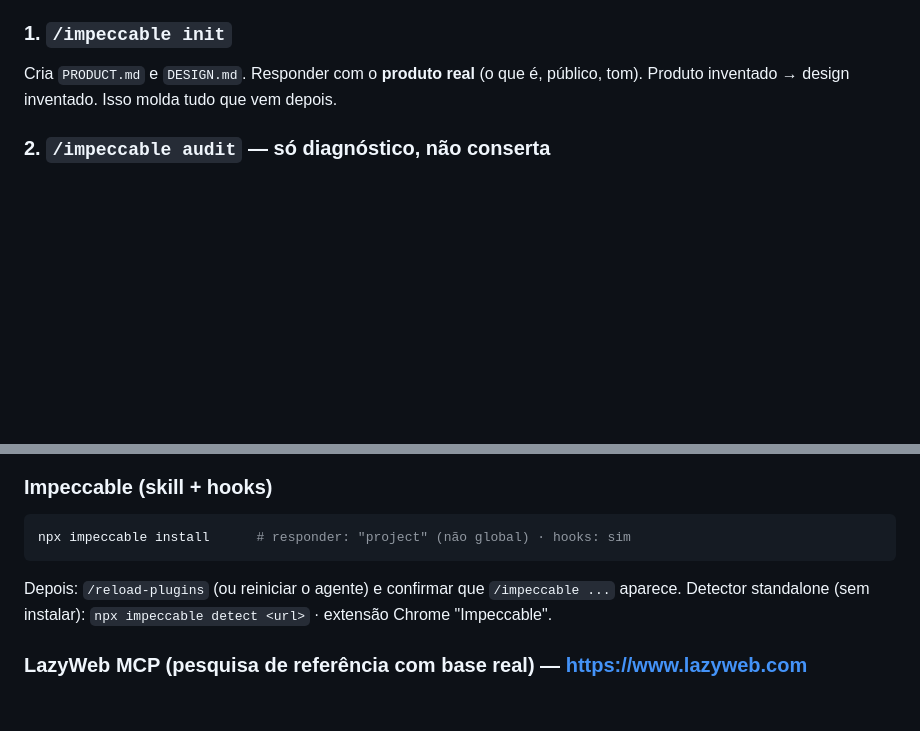
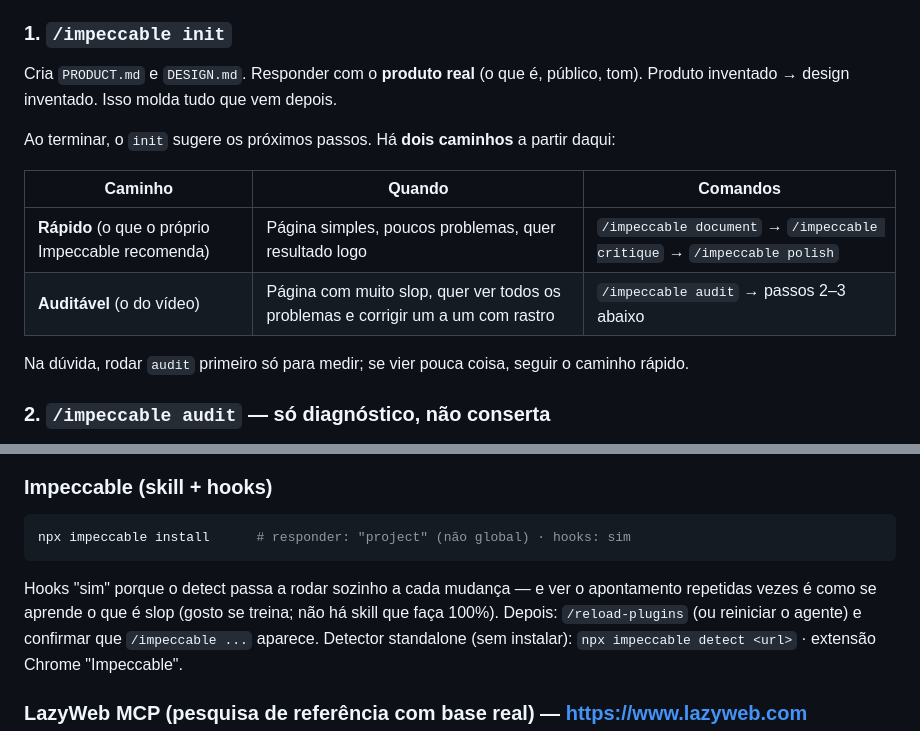
Before and after one commit to Bren0o/anti-slop-ui-workflow, a Markdown page: skills/anti-slop-ui-workflow/SKILL.md, 2 parts joined by grey strips. Rendered like a GitHub page; blank space fills up the shorter version.

````diff
--- a/skills/anti-slop-ui-workflow/SKILL.md
+++ b/skills/anti-slop-ui-workflow/SKILL.md
@@ -71,6 +73,15 @@ invocada mais — o restante do fluxo trabalha **em cima** do rascunho, corrigin
 Cria `PRODUCT.md` e `DESIGN.md`. Responder com o **produto real** (o que é, público, tom).
 Produto inventado → design inventado. Isso molda tudo que vem depois.
 
+Ao terminar, o `init` sugere os próximos passos. Há **dois caminhos** a partir daqui:
+
+| Caminho | Quando | Comandos |
+|---|---|---|
+| **Rápido** (o que o próprio Impeccable recomenda) | Página simples, poucos problemas, quer resultado logo | `/impeccable document` → `/impeccable critique` → `/impeccable polish` |
+| **Auditável** (o do vídeo) | Página com muito slop, quer ver todos os problemas e corrigir um a um com rastro | `/impeccable audit` → passos 2–3 abaixo |
+
+Na dúvida, rodar `audit` primeiro só para medir; se vier pouca coisa, seguir o caminho rápido.
+
 ### 2. `/impeccable audit` — só diagnóstico, não conserta
 Boletim em 5 dimensões (acessibilidade, performance, responsivo, integridade, tipografia/tokens)
 com severidade **P0 → P3**. Slop não é só estética: WCAG, SEO e leitores de tela contam.
@@ -128,6 +150,8 @@ faltar. Nunca gravar token em arquivo versionado — `.mcp.json` com token vai n
 ```bash
 npx impeccable install      # responder: "project" (não global) · hooks: sim
 ```
+Hooks "sim" porque o detect passa a rodar sozinho a cada mudança — e ver o apontamento
+repetidas vezes é como se aprende o que é slop (gosto se treina; não há skill que faça 100%).
 Depois: `/reload-plugins` (ou reiniciar o agente) e confirmar que `/impeccable ...` aparece.
 Detector standalone (sem instalar): `npx impeccable detect <url>` · extensão Chrome "Impeccable".
 
````
Also changed, not shown: other parts of skills/anti-slop-ui-workflow/SKILL.md (+22 -9 lines).
